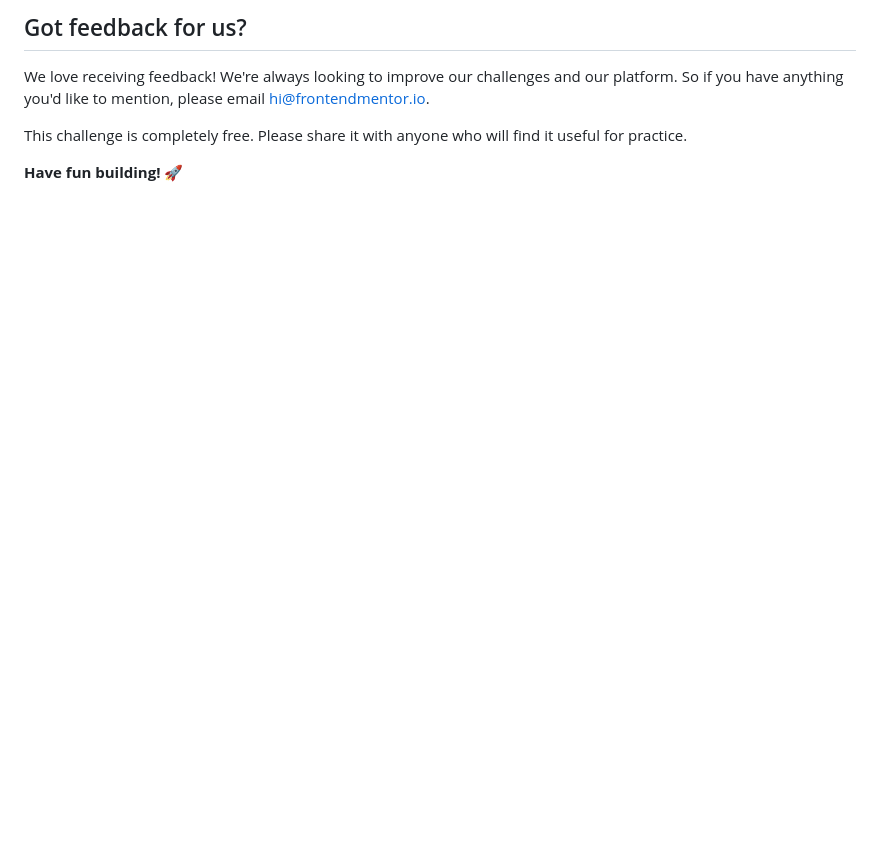
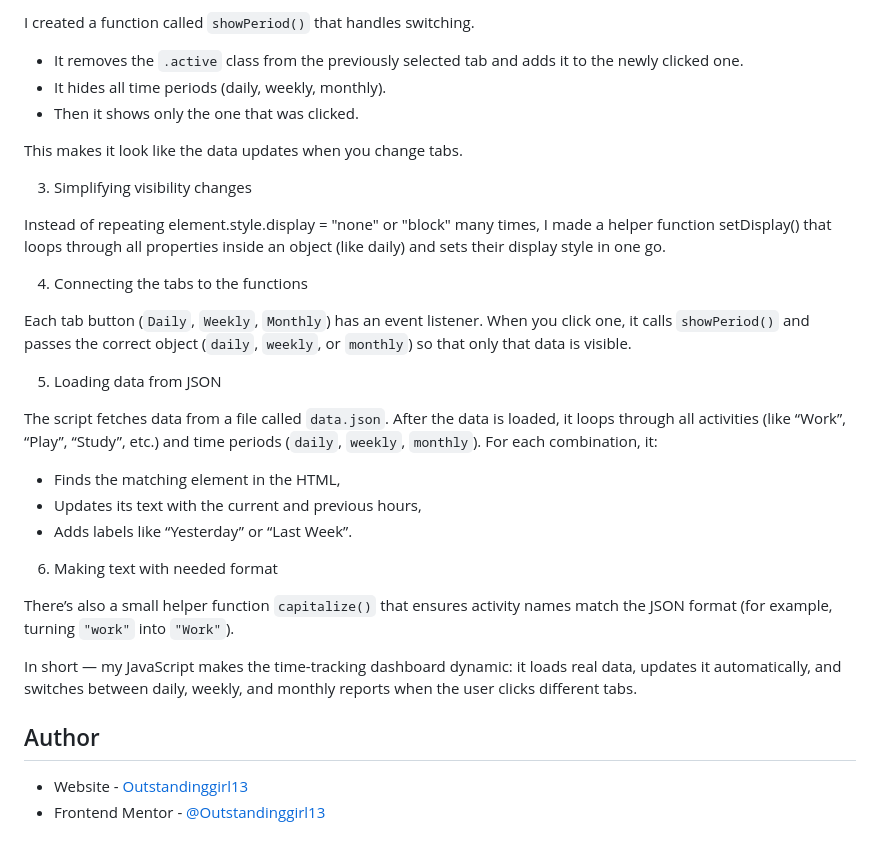
Before and after one commit to Outstandinggirl13/time-tracking-dashboard-main, a Markdown page: README.md, the part around the change printed below. GitHub-like rendering; blank space fills up the shorter version.

```diff
--- a/README.md
+++ b/README.md
@@ -92,8 +140,40 @@ The more specific you are with your questions the more likely it is that another
 
-## Got feedback for us?
+I created a function called `showPeriod()` that handles switching.
 
-We love receiving feedback! We're always looking to improve our challenges and our platform. So if you have anything you'd like to mention, please email hi@frontendmentor.io.
+- It removes the `.active` class from the previously selected tab and adds it to the newly clicked one.
+- It hides all time periods (daily, weekly, monthly).
+- Then it shows only the one that was clicked.
 
-This challenge is completely free. Please share it with anyone who will find it useful for practice.
+This makes it look like the data updates when you change tabs.
 
-**Have fun building!** 🚀
+3. Simplifying visibility changes
+
+Instead of repeating element.style.display = "none" or "block" many times, I made a helper function setDisplay() that loops through all properties inside an object (like daily) and sets their display style in one go.
+
+4. Connecting the tabs to the functions
+
+Each tab button (`Daily`, `Weekly`, `Monthly`) has an event listener.
+When you click one, it calls `showPeriod()` and passes the correct object (`daily`, `weekly`, or `monthly`) so that only that data is visible.
+
+5. Loading data from JSON
+
+The script fetches data from a file called `data.json`.
+After the data is loaded, it loops through all activities (like “Work”, “Play”, “Study”, etc.) and time periods (`daily`, `weekly`, `monthly`).
+For each combination, it:
+
+- Finds the matching element in the HTML,
+- Updates its text with the current and previous hours,
+- Adds labels like “Yesterday” or “Last Week”.
+
+6. Making text with needed format
+
+There’s also a small helper function `capitalize()` that ensures activity names match the JSON format (for example, turning `"work"` into `"Work"`).
+
+In short — my JavaScript makes the time-tracking dashboard dynamic:
+it loads real data, updates it automatically, and switches between daily, weekly, and monthly reports when the user clicks different tabs.
+
+
+## Author
+
+- Website - [Outstandinggirl13](https://github.com/Outstandinggirl13)
+- Frontend Mentor - [@Outstandinggirl13](https://www.frontendmentor.io/profile/Outstandinggirl13)
```
Also changed, not shown: other parts of README.md (+101 -53 lines), README-template.md (deleted, +0 -112 lines), style-guide.md (deleted, +0 -43 lines), assets/images/problem.PNG (added), assets/images/screenshot.png (added), preview.jpg (deleted), 1 other file.
